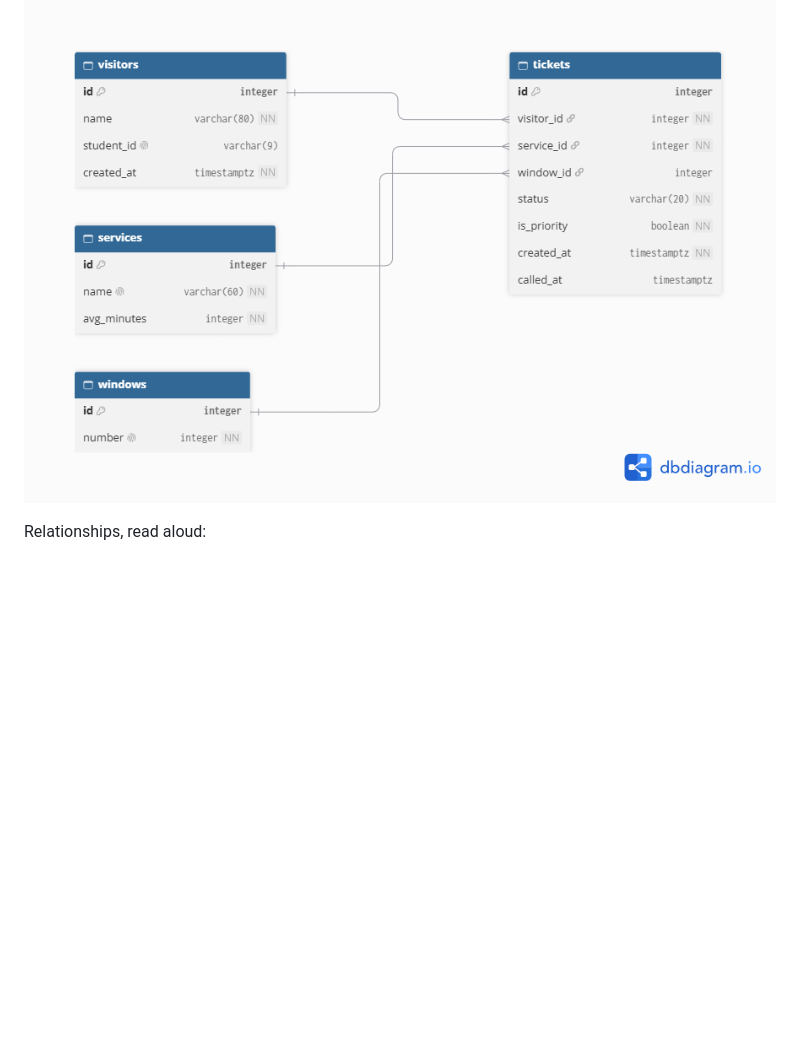
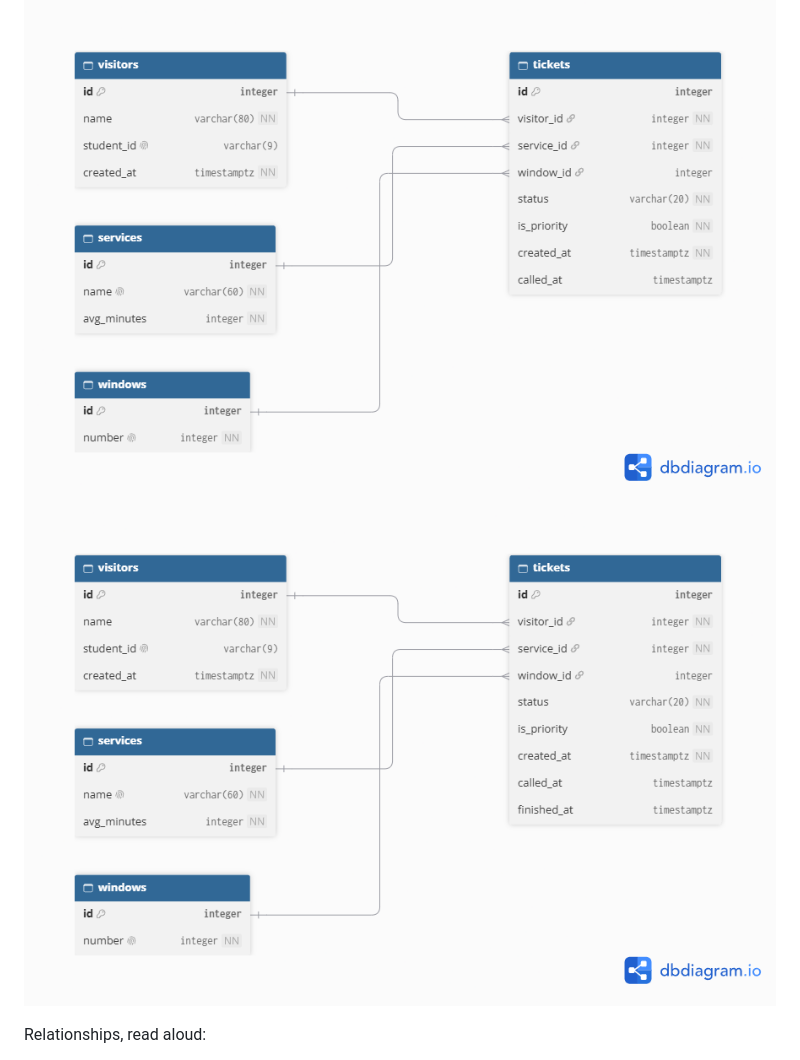
Before and after one commit to AikawaKun9/Linya, a Markdown page: docs/week4/schema.md, the part around the change. Drawn GitHub-style; pictures changed too: docs/week4/ERD-revised.png (added); blank space fills up the shorter version.

Commit message:
added the revised screenshot of ERD

```diff
--- a/docs/week4/schema.md
+++ b/docs/week4/schema.md
@@ -61,6 +61,7 @@ This uses every constraint type at least once: PRIMARY KEY, FOREIGN KEY, NOT NUL
 ## 2d. ERD
 
 ![ERD](erd.png)
+![ERD](ERD-revised.png)
 
 Relationships, read aloud:
 - One visitor has many tickets. A visitor who comes back later gets a new ticket.
```
